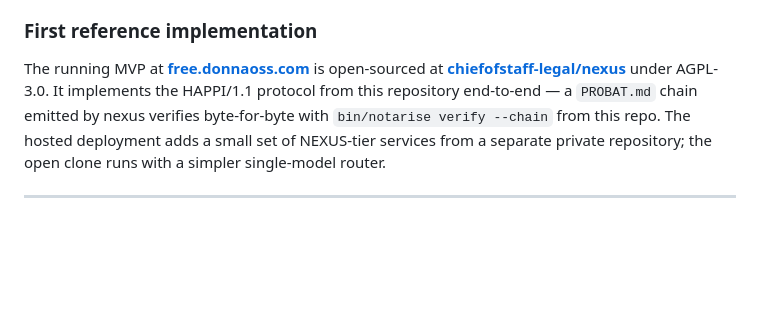
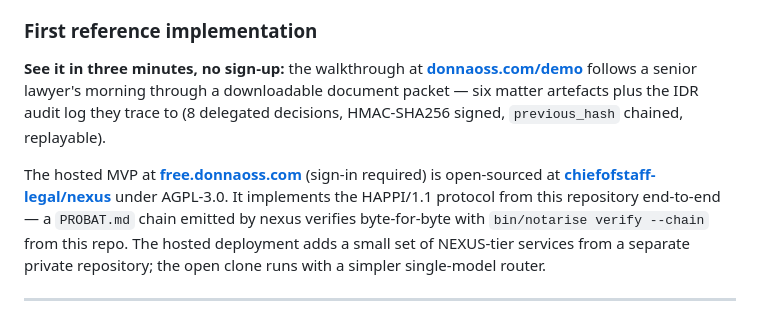
Before and after one commit to chiefofstaff-legal/donna, a Markdown page: README.md, the part around the change. Drawn GitHub-style; blank space fills up the shorter version.

Commit message:
docs: route evaluators to the live demo; mark hosted MVP as sign-in
The README pointed readers to free.donnaoss.com as 'the running MVP', but
that surface now requires a login, so anyone following the link from
donnaoss.com or GitHub hit a sign-in wall with no public way to see DONNA
work. Lead with the no-sign-up three-minute walkthrough at donnaoss.com/demo
(live, verified) and label the hosted MVP link as sign-in gated.

Primary Author: LaurieScheepers

```diff
--- a/README.md
+++ b/README.md
@@ -110,8 +110,14 @@ warrants it). [Why we built the licence axes this way →](https://about.grip-we
 
 ### First reference implementation
 
-The running MVP at **[free.donnaoss.com](https://free.donnaoss.com)** is
-open-sourced at **[chiefofstaff-legal/nexus](https://github.com/chiefofstaff-legal/nexus)**
+**See it in three minutes, no sign-up:** the walkthrough at
+**[donnaoss.com/demo](https://donnaoss.com/demo)** follows a senior lawyer's
+morning through a downloadable document packet — six matter artefacts plus the
+IDR audit log they trace to (8 delegated decisions, HMAC-SHA256 signed,
+`previous_hash` chained, replayable).
+
+The hosted MVP at **[free.donnaoss.com](https://free.donnaoss.com)** (sign-in
+required) is open-sourced at **[chiefofstaff-legal/nexus](https://github.com/chiefofstaff-legal/nexus)**
 under AGPL-3.0. It implements the HAPPI/1.1 protocol from this repository
 end-to-end — a `PROBAT.md` chain emitted by nexus verifies byte-for-byte with
 `bin/notarise verify --chain` from this repo. The hosted deployment adds a small
```
